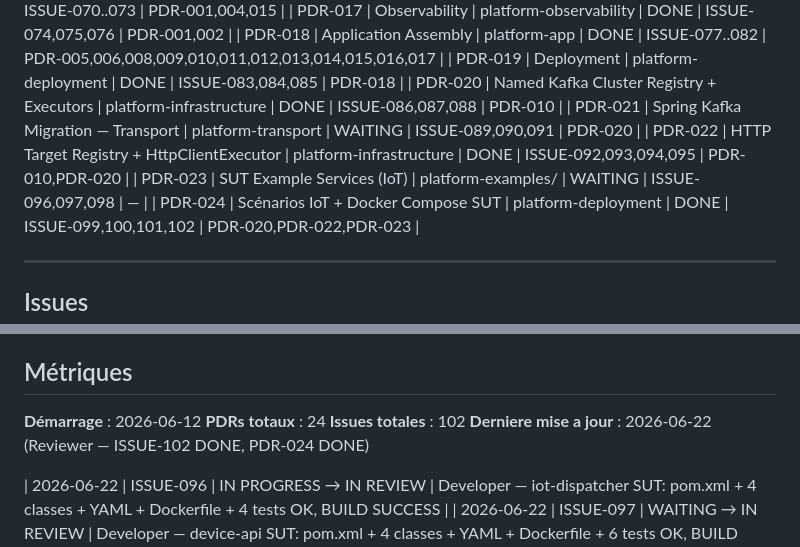
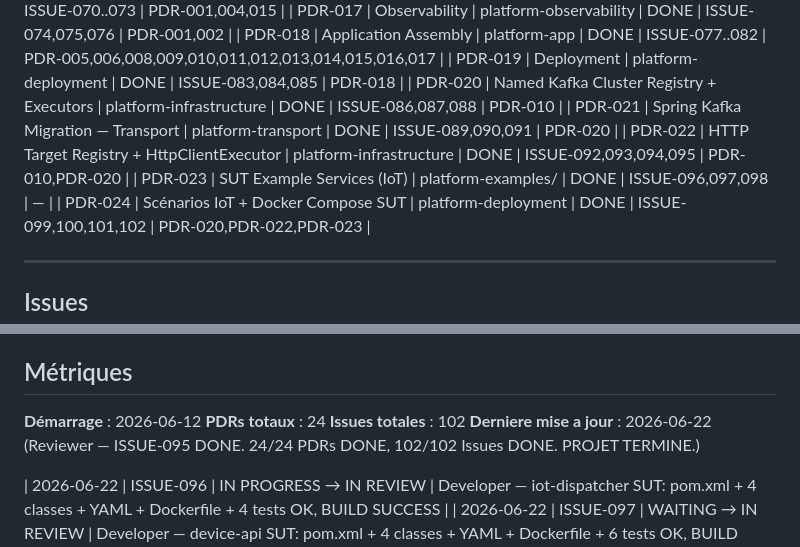
Before and after one commit to DIFRIN/performance-platform, a Markdown page: .claude/progress.md, 2 parts joined by grey strips. Rendered like a GitHub page.

Commit message:
chore(progress): PDR-021, PDR-023 → DONE. 24/24 PDRs, 102/102 Issues DONE. Projet terminé.

```diff
--- a/.claude/progress.md
+++ b/.claude/progress.md
@@ -77,9 +77,9 @@
 | PDR-018 | Application Assembly | platform-app | DONE | ISSUE-077..082 | PDR-005,006,008,009,010,011,012,013,014,015,016,017 |
 | PDR-019 | Deployment | platform-deployment | DONE | ISSUE-083,084,085 | PDR-018 |
 | PDR-020 | Named Kafka Cluster Registry + Executors | platform-infrastructure | DONE | ISSUE-086,087,088 | PDR-010 |
-| PDR-021 | Spring Kafka Migration — Transport | platform-transport | WAITING | ISSUE-089,090,091 | PDR-020 |
+| PDR-021 | Spring Kafka Migration — Transport | platform-transport | DONE | ISSUE-089,090,091 | PDR-020 |
 | PDR-022 | HTTP Target Registry + HttpClientExecutor | platform-infrastructure | DONE | ISSUE-092,093,094,095 | PDR-010,PDR-020 |
-| PDR-023 | SUT Example Services (IoT) | platform-examples/ | WAITING | ISSUE-096,097,098 | — |
+| PDR-023 | SUT Example Services (IoT) | platform-examples/ | DONE | ISSUE-096,097,098 | — |
 | PDR-024 | Scénarios IoT + Docker Compose SUT | platform-deployment | DONE | ISSUE-099,100,101,102 | PDR-020,PDR-022,PDR-023 |
 
 ---
@@ -582,7 +582,7 @@
 **Démarrage** : 2026-06-12
 **PDRs totaux** : 24
 **Issues totales** : 102
-**Derniere mise a jour** : 2026-06-22 (Reviewer — ISSUE-102 DONE, PDR-024 DONE)
+**Derniere mise a jour** : 2026-06-22 (Reviewer — ISSUE-095 DONE. 24/24 PDRs DONE, 102/102 Issues DONE. PROJET TERMINE.)
 
 | 2026-06-22 | ISSUE-096 | IN PROGRESS → IN REVIEW | Developer — iot-dispatcher SUT: pom.xml + 4 classes + YAML + Dockerfile + 4 tests OK, BUILD SUCCESS |
 | 2026-06-22 | ISSUE-097 | WAITING → IN REVIEW | Developer — device-api SUT: pom.xml + 4 classes + YAML + Dockerfile + 6 tests OK, BUILD SUCCESS |
```
